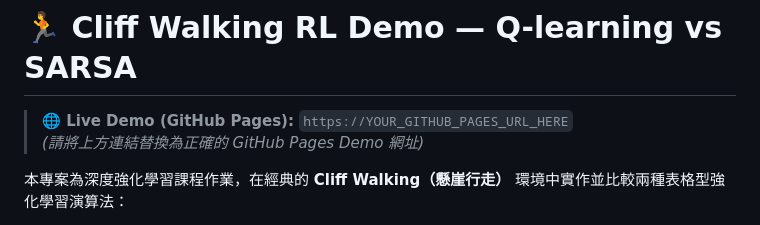
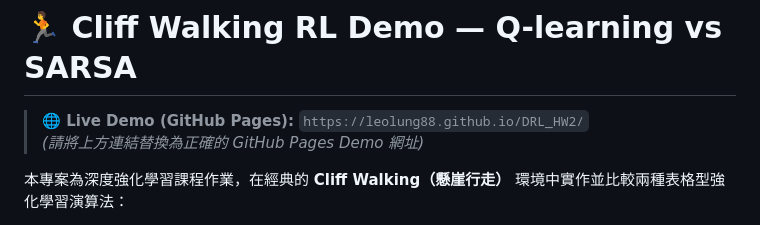
Before and after one commit to LeoLung88/DRL_HW2, a Markdown page: README.md, the part around the change. Drawn GitHub-style.

```diff
--- a/README.md
+++ b/README.md
@@ -1,6 +1,6 @@
 # 🏃 Cliff Walking RL Demo — Q-learning vs SARSA
 
-> **🌐 Live Demo (GitHub Pages):** `https://YOUR_GITHUB_PAGES_URL_HERE`
+> **🌐 Live Demo (GitHub Pages):** `https://leolung88.github.io/DRL_HW2/`
 > *(請將上方連結替換為正確的 GitHub Pages Demo 網址)*
 
 本專案為深度強化學習課程作業，在經典的 **Cliff Walking（懸崖行走）** 環境中實作並比較兩種表格型強化學習演算法：
```
